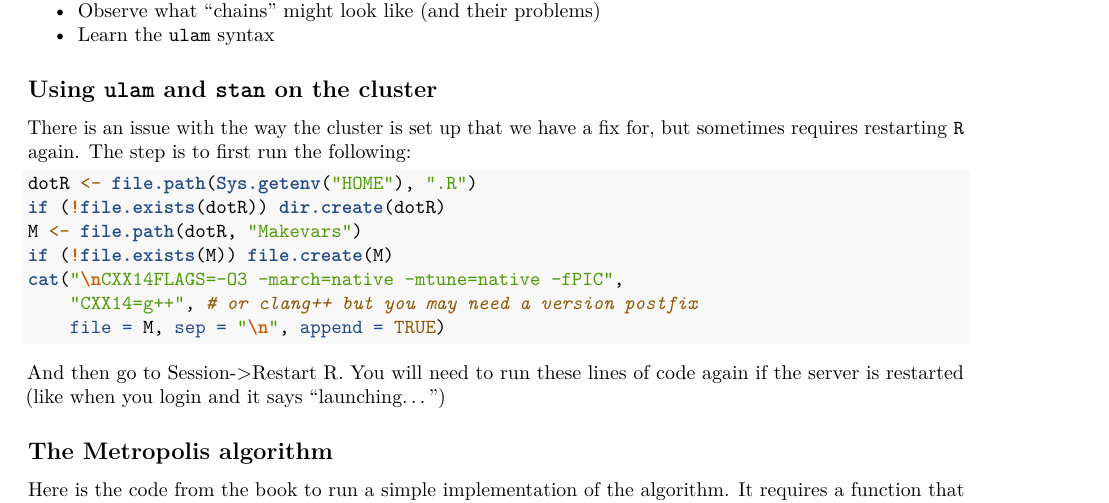
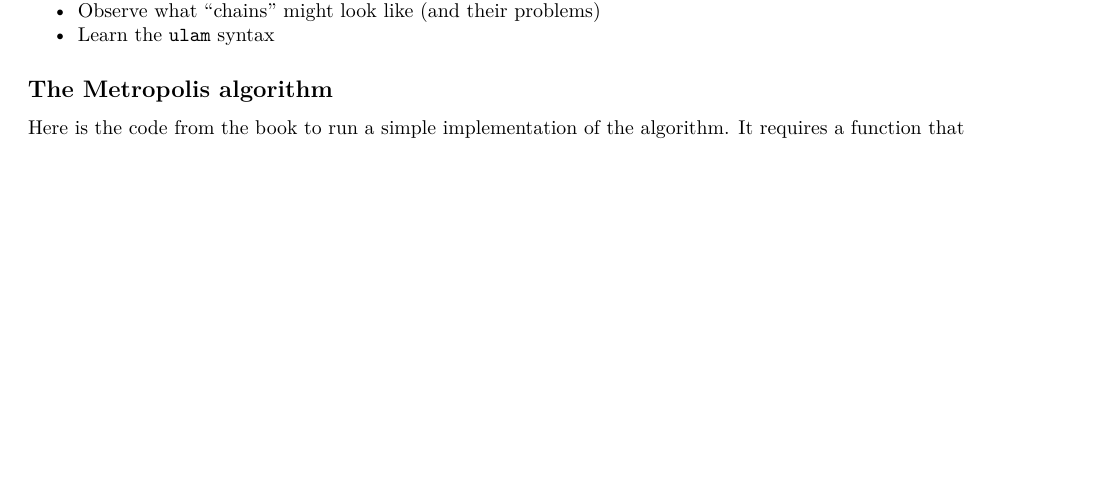
Before and after one commit to SterlingClerx98/EEMB-174-274, an R Markdown document (In Class Material/Feb 22, MCMC.Rmd): part of page 1 of 6 before the commit and part of page 1 of 7 after it, cut so that both start at the same text, the shorter picture padded with empty space. Rendered offline with R 4.5, knitr and Pandoc, then LaTeX, with nearby package versions; code that draws random numbers runs with fixed seeds of ours; some code elsewhere in the file could not run offline.

Commit message:
removed Franks code

````diff
--- a/In Class Material/Feb 22, MCMC.Rmd
+++ b/In Class Material/Feb 22, MCMC.Rmd
@@ -20,21 +20,6 @@ source("../Resources/helper.R")
 * Observe what "chains" might look like (and their problems)
 * Learn the `ulam` syntax
 
-
-## Using `ulam` and `stan` on the cluster
-There is an issue with the way the cluster is set up that we have a fix for, but sometimes requires restarting `R` again. The step is to first run the following:
-
-```{r, eval=FALSE}
-dotR <- file.path(Sys.getenv("HOME"), ".R")
-if (!file.exists(dotR)) dir.create(dotR)
-M <- file.path(dotR, "Makevars")
-if (!file.exists(M)) file.create(M)
-cat("\nCXX14FLAGS=-O3 -march=native -mtune=native -fPIC",
-    "CXX14=g++", # or clang++ but you may need a version postfix
-    file = M, sep = "\n", append = TRUE)
-```
-
-And then go to Session->Restart R. You will need to run these lines of code again if the server is restarted (like when you login and it says "launching...")
 
 
 
````
